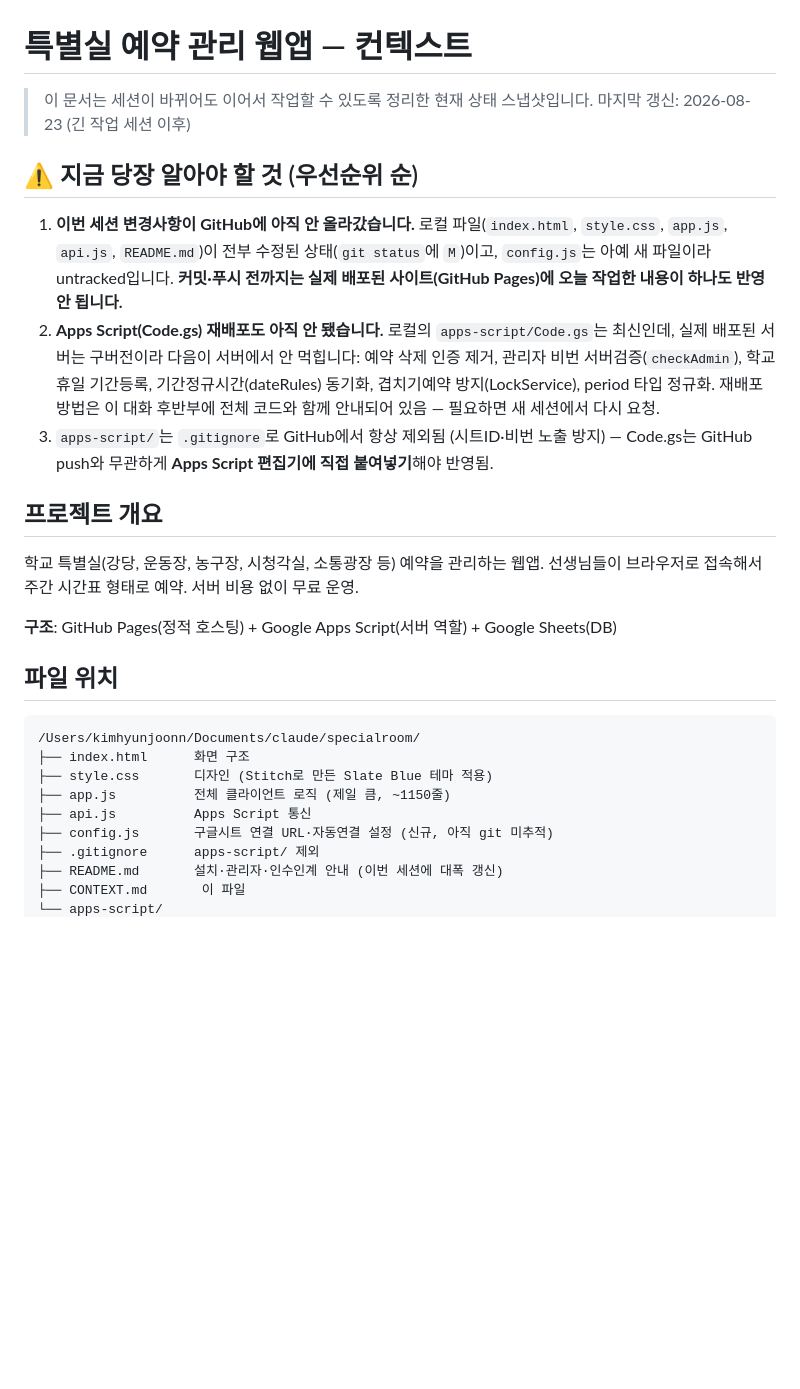
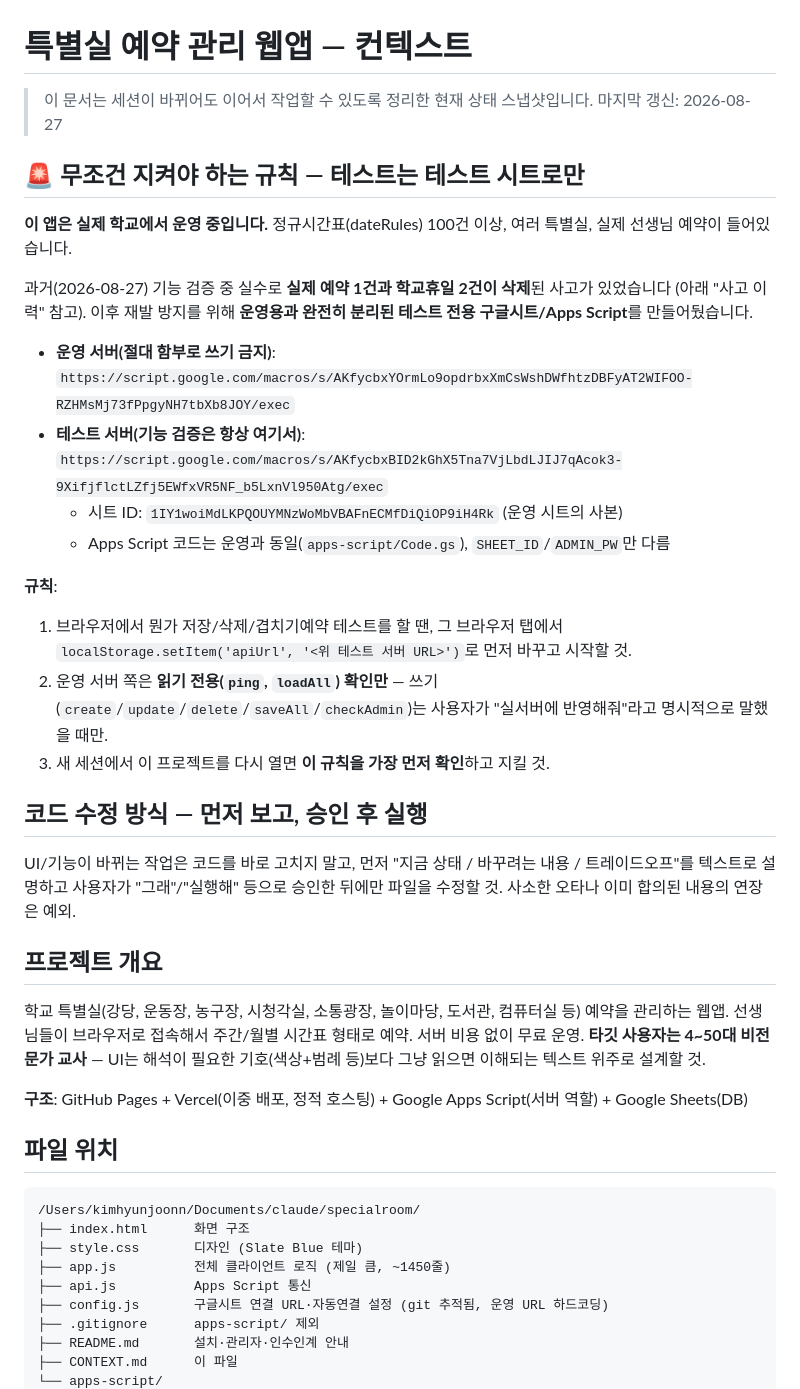
Before and after one commit to shinkim0712/specialroom, a Markdown page: CONTEXT.md, the part around one of its changes. GitHub-like rendering; blank space fills up the shorter version.

````diff
--- a/CONTEXT.md
+++ b/CONTEXT.md
@@ -1,28 +1,41 @@
 # 특별실 예약 관리 웹앱 — 컨텍스트
 
 > 이 문서는 세션이 바뀌어도 이어서 작업할 수 있도록 정리한 현재 상태 스냅샷입니다.
-> 마지막 갱신: 2026-08-23 (긴 작업 세션 이후)
+> 마지막 갱신: 2026-08-27
 
-## ⚠️ 지금 당장 알아야 할 것 (우선순위 순)
+## 🚨 무조건 지켜야 하는 규칙 — 테스트는 테스트 시트로만
 
-1. **이번 세션 변경사항이 GitHub에 아직 안 올라갔습니다.** 로컬 파일(`index.html`, `style.css`, `app.js`, `api.js`, `README.md`)이 전부 수정된 상태(`git status`에 `M`)이고, `config.js`는 아예 새 파일이라 untracked입니다. **커밋·푸시 전까지는 실제 배포된 사이트(GitHub Pages)에 오늘 작업한 내용이 하나도 반영 안 됩니다.**
-2. **Apps Script(Code.gs) 재배포도 아직 안 됐습니다.** 로컬의 `apps-script/Code.gs`는 최신인데, 실제 배포된 서버는 구버전이라 다음이 서버에서 안 먹힙니다: 예약 삭제 인증 제거, 관리자 비번 서버검증(`checkAdmin`), 학교휴일 기간등록, 기간정규시간(dateRules) 동기화, 겹치기예약 방지(LockService), period 타입 정규화. 재배포 방법은 이 대화 후반부에 전체 코드와 함께 안내되어 있음 — 필요하면 새 세션에서 다시 요청.
-3. `apps-script/`는 `.gitignore`로 GitHub에서 항상 제외됨 (시트ID·비번 노출 방지) — Code.gs는 GitHub push와 무관하게 **Apps Script 편집기에 직접 붙여넣기**해야 반영됨.
+**이 앱은 실제 학교에서 운영 중입니다.** 정규시간표(dateRules) 100건 이상, 여러 특별실, 실제 선생님 예약이 들어있습니다.
+
+과거(2026-08-27) 기능 검증 중 실수로 **실제 예약 1건과 학교휴일 2건이 삭제**된 사고가 있었습니다 (아래 "사고 이력" 참고). 이후 재발 방지를 위해 **운영용과 완전히 분리된 테스트 전용 구글시트/Apps Script**를 만들어뒀습니다.
+
+- **운영 서버(절대 함부로 쓰기 금지)**: `https://script.google.com/macros/s/AKfycbxYOrmLo9opdrbxXmCsWshDWfhtzDBFyAT2WIFOO-RZHMsMj73fPpgyNH7tbXb8JOY/exec`
+- **테스트 서버(기능 검증은 항상 여기서)**: `https://script.google.com/macros/s/AKfycbxBID2kGhX5Tna7VjLbdLJIJ7qAcok3-9XifjflctLZfj5EWfxVR5NF_b5LxnVl950Atg/exec`
+  - 시트 ID: `1IY1woiMdLKPQOUYMNzWoMbVBAFnECMfDiQiOP9iH4Rk` (운영 시트의 사본)
+  - Apps Script 코드는 운영과 동일(`apps-script/Code.gs`), `SHEET_ID`/`ADMIN_PW`만 다름
+
+**규칙**:
+1. 브라우저에서 뭔가 저장/삭제/겹치기예약 테스트를 할 땐, 그 브라우저 탭에서 `localStorage.setItem('apiUrl', '<위 테스트 서버 URL>')`로 먼저 바꾸고 시작할 것.
+2. 운영 서버 쪽은 **읽기 전용(`ping`, `loadAll`) 확인만** — 쓰기(`create`/`update`/`delete`/`saveAll`/`checkAdmin`)는 사용자가 "실서버에 반영해줘"라고 명시적으로 말했을 때만.
+3. 새 세션에서 이 프로젝트를 다시 열면 **이 규칙을 가장 먼저 확인**하고 지킬 것.
+
+## 코드 수정 방식 — 먼저 보고, 승인 후 실행
+UI/기능이 바뀌는 작업은 코드를 바로 고치지 말고, 먼저 "지금 상태 / 바꾸려는 내용 / 트레이드오프"를 텍스트로 설명하고 사용자가 "그래"/"실행해" 등으로 승인한 뒤에만 파일을 수정할 것. 사소한 오타나 이미 합의된 내용의 연장은 예외.
 
 ## 프로젝트 개요
-학교 특별실(강당, 운동장, 농구장, 시청각실, 소통광장 등) 예약을 관리하는 웹앱. 선생님들이 브라우저로 접속해서 주간 시간표 형태로 예약. 서버 비용 없이 무료 운영.
+학교 특별실(강당, 운동장, 농구장, 시청각실, 소통광장, 놀이마당, 도서관, 컴퓨터실 등) 예약을 관리하는 웹앱. 선생님들이 브라우저로 접속해서 주간/월별 시간표 형태로 예약. 서버 비용 없이 무료 운영. **타깃 사용자는 4~50대 비전문가 교사** — UI는 해석이 필요한 기호(색상+범례 등)보다 그냥 읽으면 이해되는 텍스트 위주로 설계할 것.
 
-**구조**: GitHub Pages(정적 호스팅) + Google Apps Script(서버 역할) + Google Sheets(DB)
+**구조**: GitHub Pages + Vercel(이중 배포, 정적 호스팅) + Google Apps Script(서버 역할) + Google Sheets(DB)
 
 ## 파일 위치
 ```
 /Users/kimhyunjoonn/Documents/claude/specialroom/
 ├── index.html      화면 구조
-├── style.css       디자인 (Stitch로 만든 Slate Blue 테마 적용)
-├── app.js          전체 클라이언트 로직 (제일 큼, ~1150줄)
+├── style.css       디자인 (Slate Blue 테마)
+├── app.js          전체 클라이언트 로직 (제일 큼, ~1450줄)
 ├── api.js          Apps Script 통신
-├── config.js       구글시트 연결 URL·자동연결 설정 (신규, 아직 git 미추적)
+├── config.js       구글시트 연결 URL·자동연결 설정 (git 추적됨, 운영 URL 하드코딩)
 ├── .gitignore      apps-script/ 제외
-├── README.md       설치·관리자·인수인계 안내 (이번 세션에 대폭 갱신)
-├── CONTEXT.md       이 파일
+├── README.md       설치·관리자·인수인계 안내
+├── CONTEXT.md      이 파일
 └── apps-script/
````
Also changed, not shown: other parts of CONTEXT.md (+99 -80 lines).
